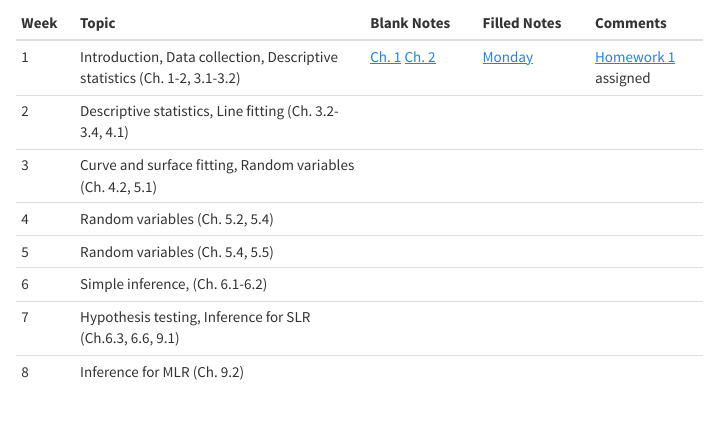
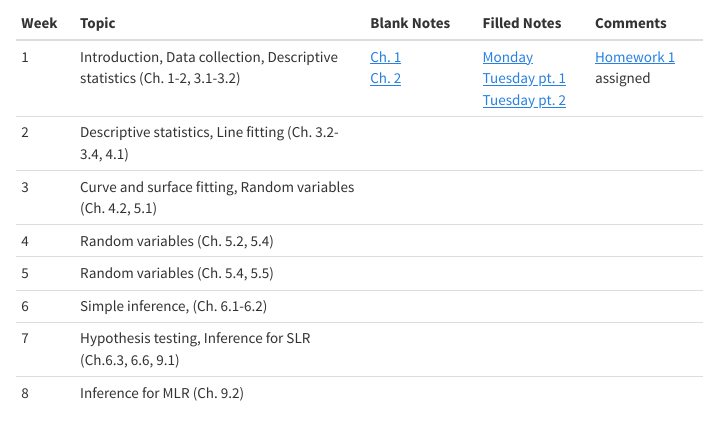
Before and after one commit to andeek/stat305, an R Markdown document (site/materials.Rmd): the page in a window 1100 px wide, from 630 px down. The pictures show the output file materials.html that the author committed with the source, opened offline; library style sheets and scripts come from the installed R packages.

Commit message:
filled Tuesday notes

```diff
--- a/site/materials.Rmd
+++ b/site/materials.Rmd
@@ -12,7 +12,7 @@ No class on Mon, May 29 or Tues, July 4 (University Holiday).
 
 Week | Topic | Blank Notes | Filled Notes | Comments
 --- | ---------------------- | -------- | -------- | --------
-1  | Introduction, Data collection, Descriptive statistics (Ch. 1-2, 3.1-3.2) | [Ch. 1](notes/blank/01_introduction.pdf) [Ch. 2](notes/blank/02_collection.pdf) | [Monday](notes/filled/05_15_2017_01.pdf) | [Homework 1](homework/01.pdf) assigned
+1  | Introduction, Data collection, Descriptive statistics (Ch. 1-2, 3.1-3.2) | [Ch. 1](notes/blank/01_introduction.pdf) <br/> [Ch. 2](notes/blank/02_collection.pdf) | [Monday](notes/filled/05_15_2017_01.pdf) [Tuesday pt. 1](notes/filled/05_16_2017_01.pdf) [Tuesday pt. 2](notes/filled/05_16_2017_02.pdf) | [Homework 1](homework/01.pdf) assigned
 2  | Descriptive statistics, Line fitting (Ch. 3.2-3.4, 4.1) |  |  |
 3  | Curve and surface fitting, Random variables (Ch. 4.2, 5.1) |  |  |
 4  | Random variables (Ch. 5.2, 5.4) |  |  |
```
Also changed, not shown: materials.html, notes/filled/05_16_2017_01.pdf (added), notes/filled/05_16_2017_02.pdf (added).
